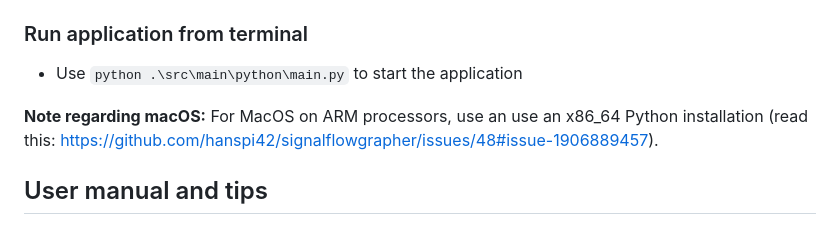
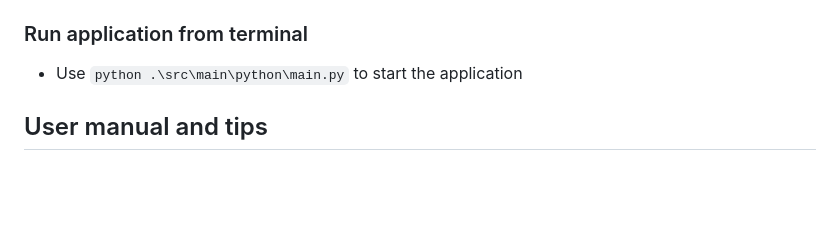
Before and after one commit to hanspi42/signalflowgrapher, a Markdown page: README.md, the part around the change. GitHub-like rendering; blank space fills up the shorter version.

Commit message:
Remove note regarding macOS x86_64 Python installation from README

```diff
--- a/README.md
+++ b/README.md
@@ -36,9 +36,6 @@ To install the dependencies, you can use either Miniforge or Python environments
 ### Run application from terminal
 - Use `python .\src\main\python\main.py` to start the application
 
-
-**Note regarding macOS:** For MacOS on ARM processors, use an use an x86_64 Python installation (read this: https://github.com/hanspi42/signalflowgrapher/issues/48#issue-1906889457).
-
 ## User manual and tips
 
 ### Manual
```
